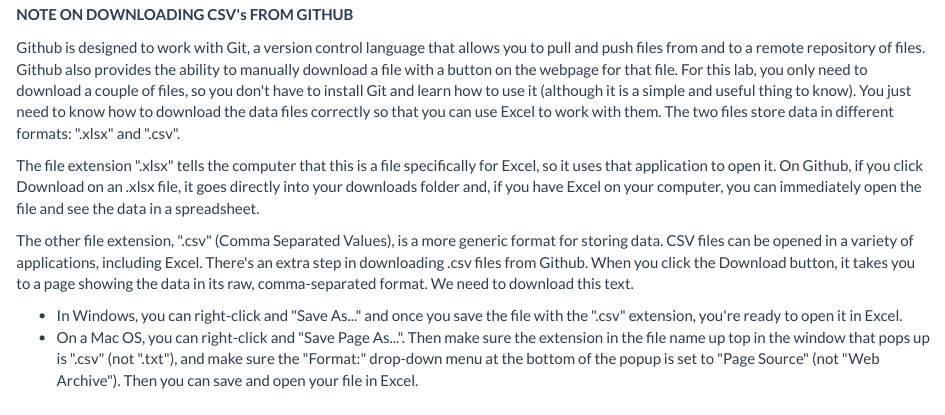
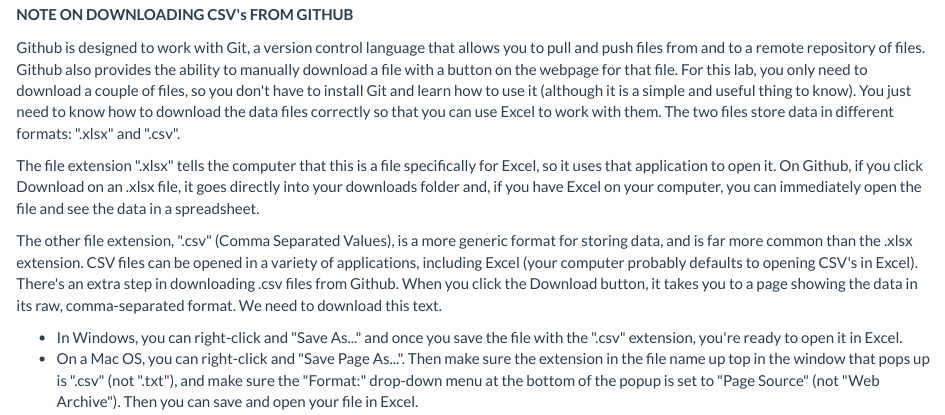
Before and after one commit to drehow/CSC-201, an R Markdown document (2020_Fall/Lab 1/Lab_1.Rmd): the page in a window 1100 px wide, from 550 px down. The pictures show the output file 2020_Fall/Lab 1/Lab_1.html that the author committed with the source, opened offline.

Commit message:
Updated from laptop

```diff
--- a/2020_Fall/Lab 1/Lab_1.Rmd
+++ b/2020_Fall/Lab 1/Lab_1.Rmd
@@ -37,7 +37,7 @@
 
 The file extension ".xlsx" tells the computer that this is a file specifically for Excel, so it uses that application to open it. On Github, if you click Download on an .xlsx file, it goes directly into your downloads folder and, if you have Excel on your computer, you can immediately open the file and see the data in a spreadsheet.
 
-The other file extension, ".csv" (Comma Separated Values), is a more generic format for storing data. CSV files can be opened in a variety of applications, including Excel. There's an extra step in downloading .csv files from Github. When you click the Download button, it takes you to a page showing the data in its raw, comma-separated format. We need to download this text.
+The other file extension, ".csv" (Comma Separated Values), is a more generic format for storing data, and is far more common than the .xlsx extension. CSV files can be opened in a variety of applications, including Excel (your computer probably defaults to opening CSV's in Excel). There's an extra step in downloading .csv files from Github. When you click the Download button, it takes you to a page showing the data in its raw, comma-separated format. We need to download this text.
 
   * In Windows, you can right-click and "Save As..." and once you save the file with the ".csv" extension, you're ready to open it in Excel.
   * On a Mac OS, you can right-click and "Save Page As...". Then make sure the extension in the file name up top in the window that pops up is ".csv" (not ".txt"), and make sure the "Format:" drop-down menu at the bottom of the popup is set to "Page Source" (not "Web Archive"). Then you can save and open your file in Excel.
```
Also changed, not shown: 2020_Fall/Lab 1/Lab_1.html.
